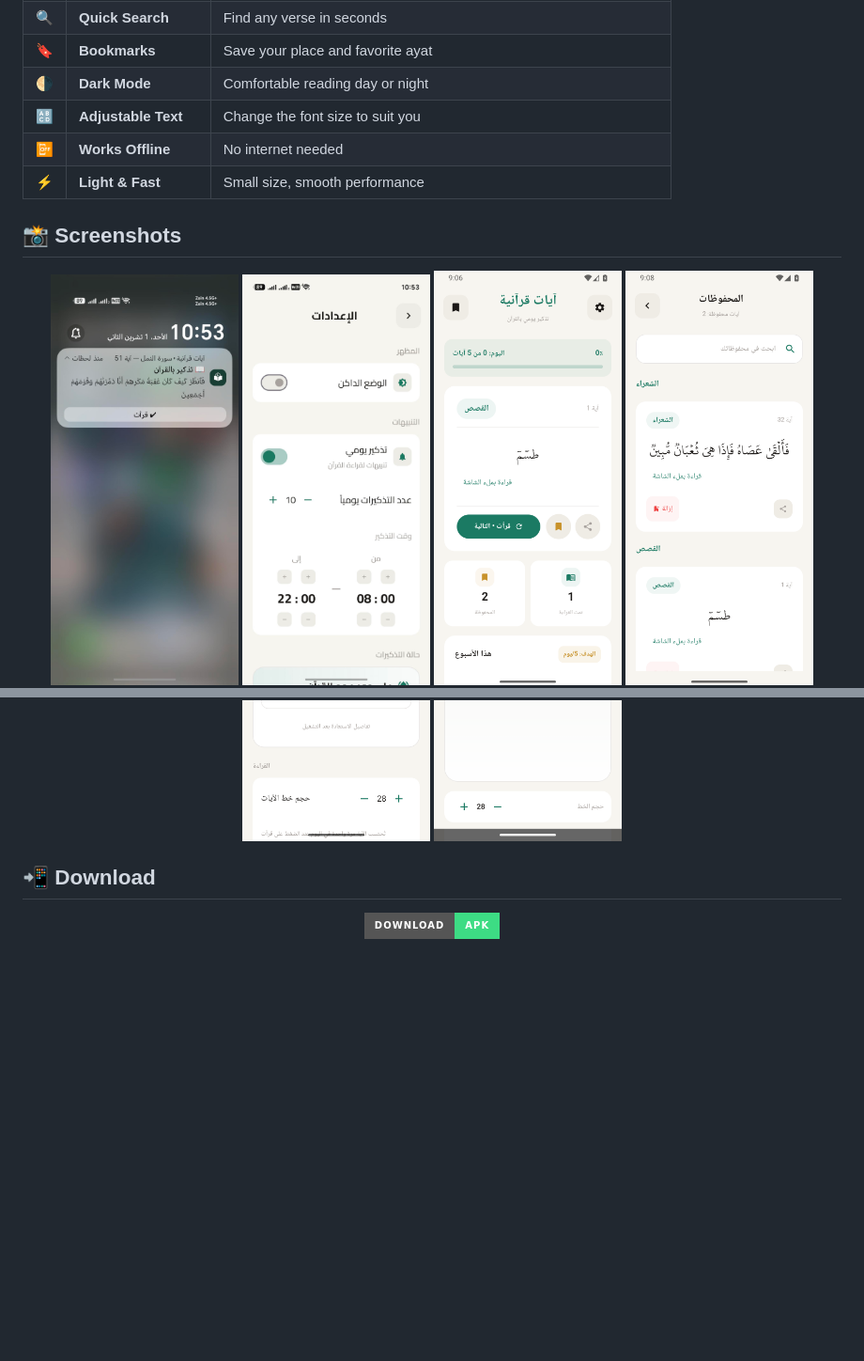
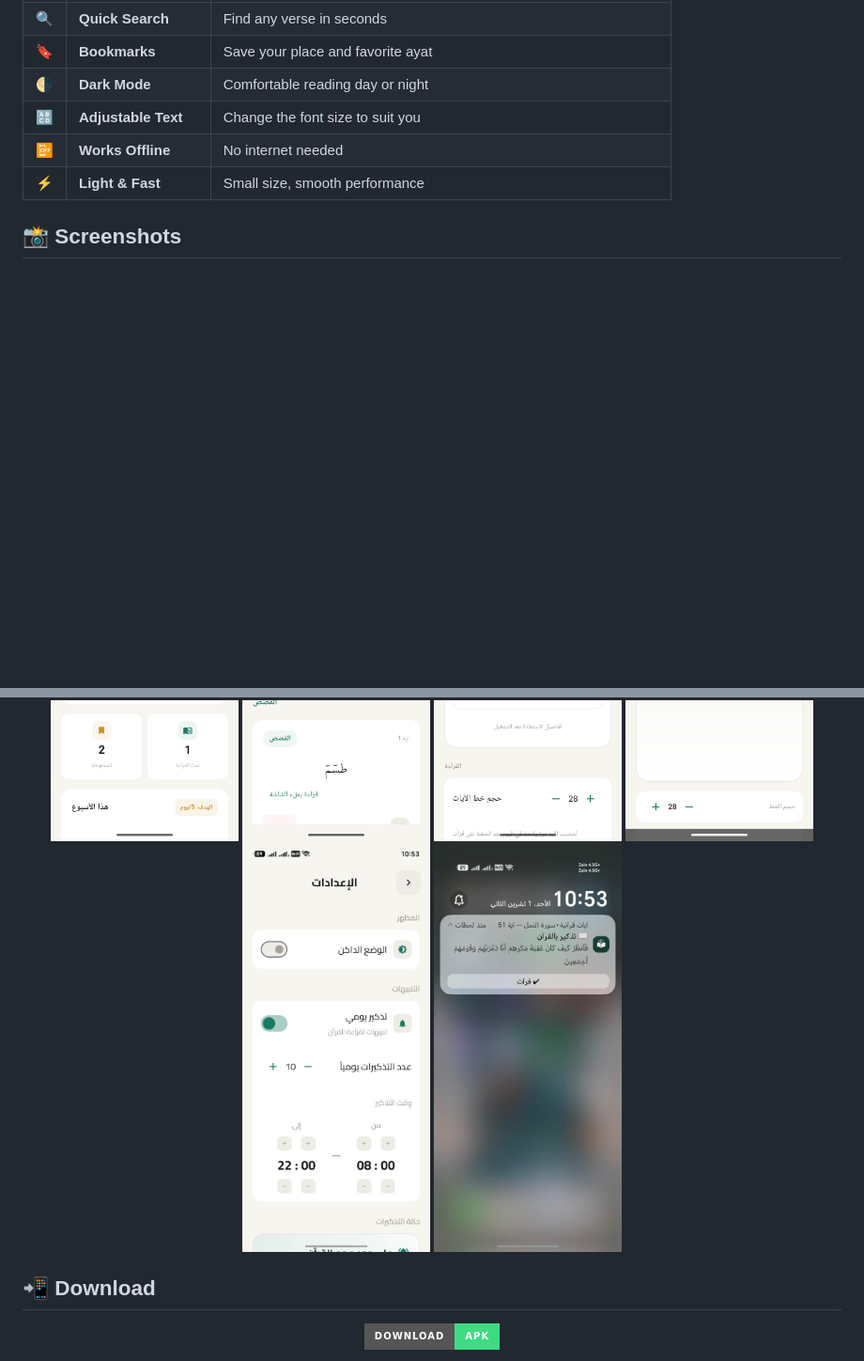
Before and after one commit to omer73364/Ayat-Quran, a Markdown page: README.md, 2 parts joined by grey strips. Shown at 94% size. Drawn GitHub-style; badges without logos; blank space fills up the shorter version.

```diff
--- a/README.md
+++ b/README.md
@@ -42,12 +42,12 @@ It also sends you a **verse of the Quran as a notification** during your busy da
 
 <div align="center">
 
-<img src="docs/screenshots/notification.jpg" width="200" alt="Verse notification with a 'Read' button" />
-<img src="docs/screenshots/settings.jpg" width="200" alt="Reminder settings: daily count and time window" />
 <img src="docs/screenshots/home.png" width="200" alt="Home and daily reading progress" />
 <img src="docs/screenshots/saved.png" width="200" alt="Saved verses and search" />
 <img src="docs/screenshots/reminders.png" width="200" alt="Reminder status and settings" />
 <img src="docs/screenshots/reader.png" width="200" alt="Full-screen reader" />
+<img src="docs/screenshots/settings.jpg" width="200" alt="Reminder settings: daily count and time window" />
+<img src="docs/screenshots/notification.jpg" width="200" alt="Verse notification with a 'Read' button" />
 
 </div>
 
```
